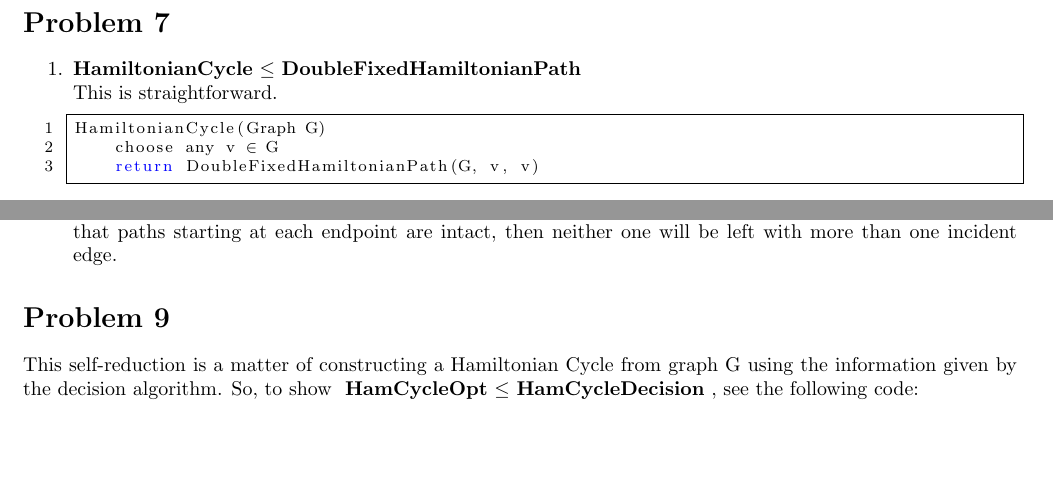
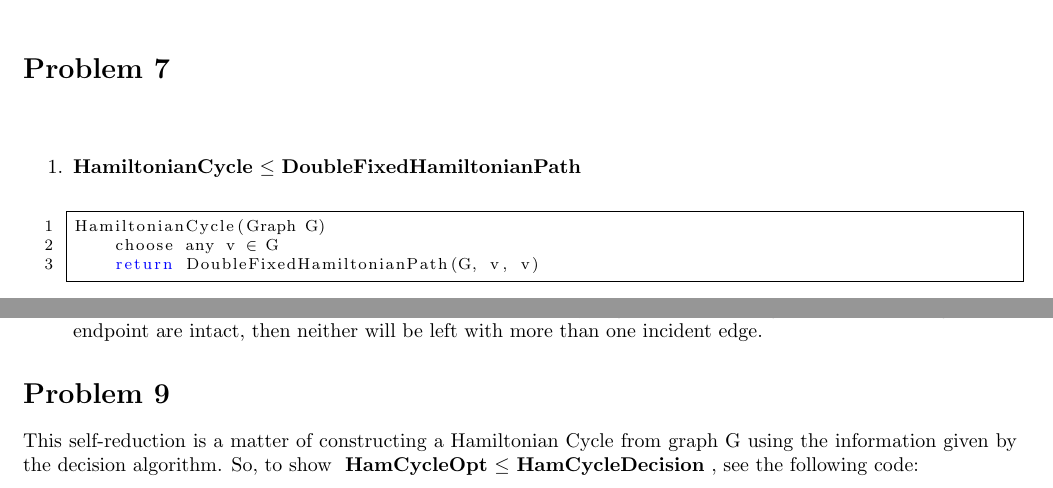
Before and after one commit to iggy14750/algos1510, a LaTeX problem sheet (assignment20/a20.tex): two parts of page 1 of 3, joined at a grey line, cut so that both start at the same text, the shorter picture padded with empty space. Compiled offline with pdfLaTeX.

Commit message:
Again editing (mobile)

```diff
--- a/assignment20/a20.tex
+++ b/assignment20/a20.tex
@@ -49,9 +49,8 @@
 \maketitle
 \prob{7}
 \begin{enumerate}
-  \item \reducible{HamiltonianCycle}{DoubleFixedHamiltonianPath} \\
-        This is straightforward.
-  \begin{lstlisting}
+  \item \reducible{HamiltonianCycle}{DoubleFixedHamiltonianPath} \\
+  \begin{lstlisting}
 HamiltonianCycle(Graph G)
     choose any v (*$\in$*) G
     return DoubleFixedHamiltonianPath(G, v, v)
@@ -86,10 +85,8 @@ DoubleFixedHamiltonianPath(G, s, t)
         return true
     else return false
   \end{lstlisting}
-  At the end of this process it is clear that we can't have two degree one vertices and
-  a Hamiltonian path that doesn't start at one and end at the other. Conversely if we've
-  removed all unnecessary edges whilst ensuring that paths starting at each endpoint are
-  intact, then neither one will be left with more than one incident edge.
+  At the end of this process if we've removed all unnecessary edges whilst ensuring that paths starting at each endpoint are
+  intact, then neither will be left with more than one incident edge.
 \end{enumerate}
 
 \prob{9}
```
